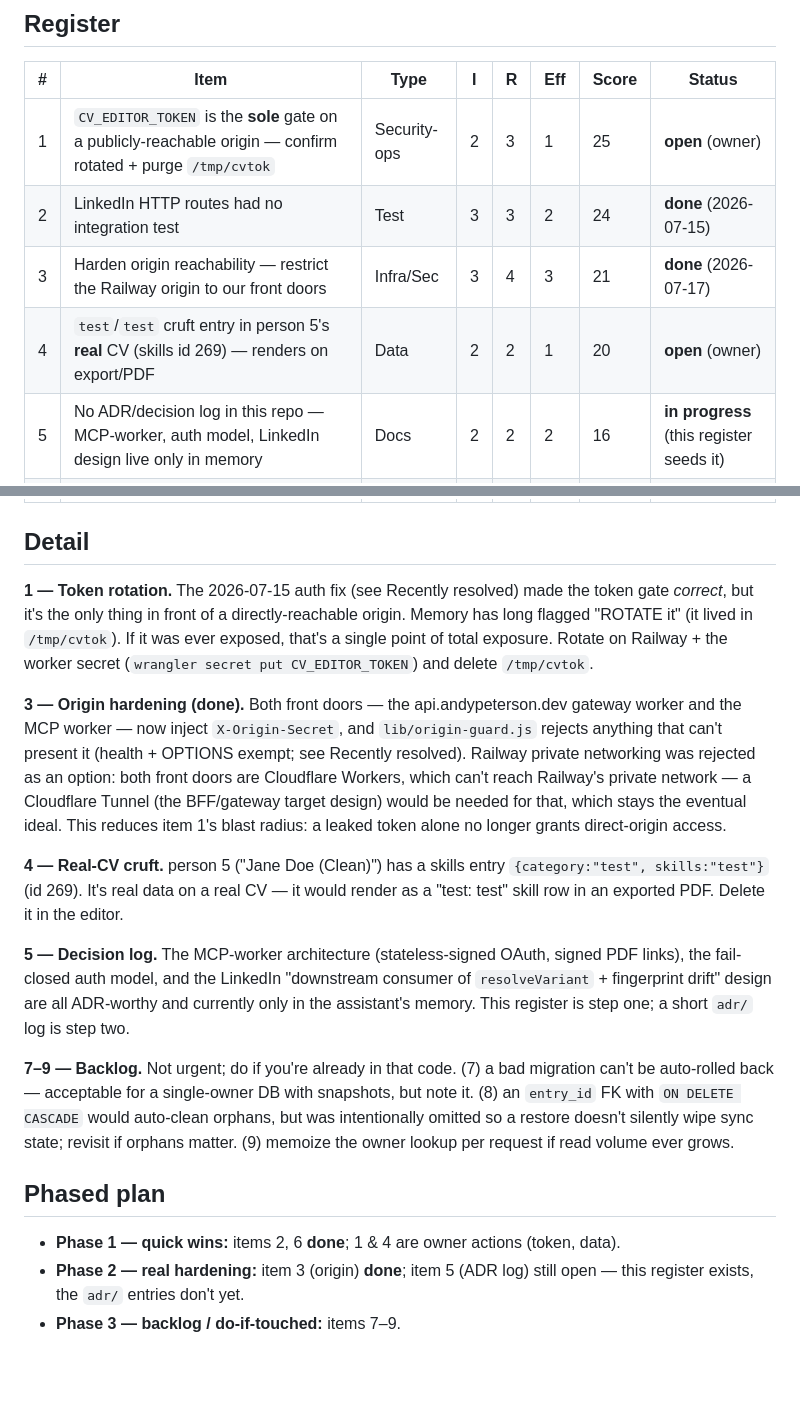
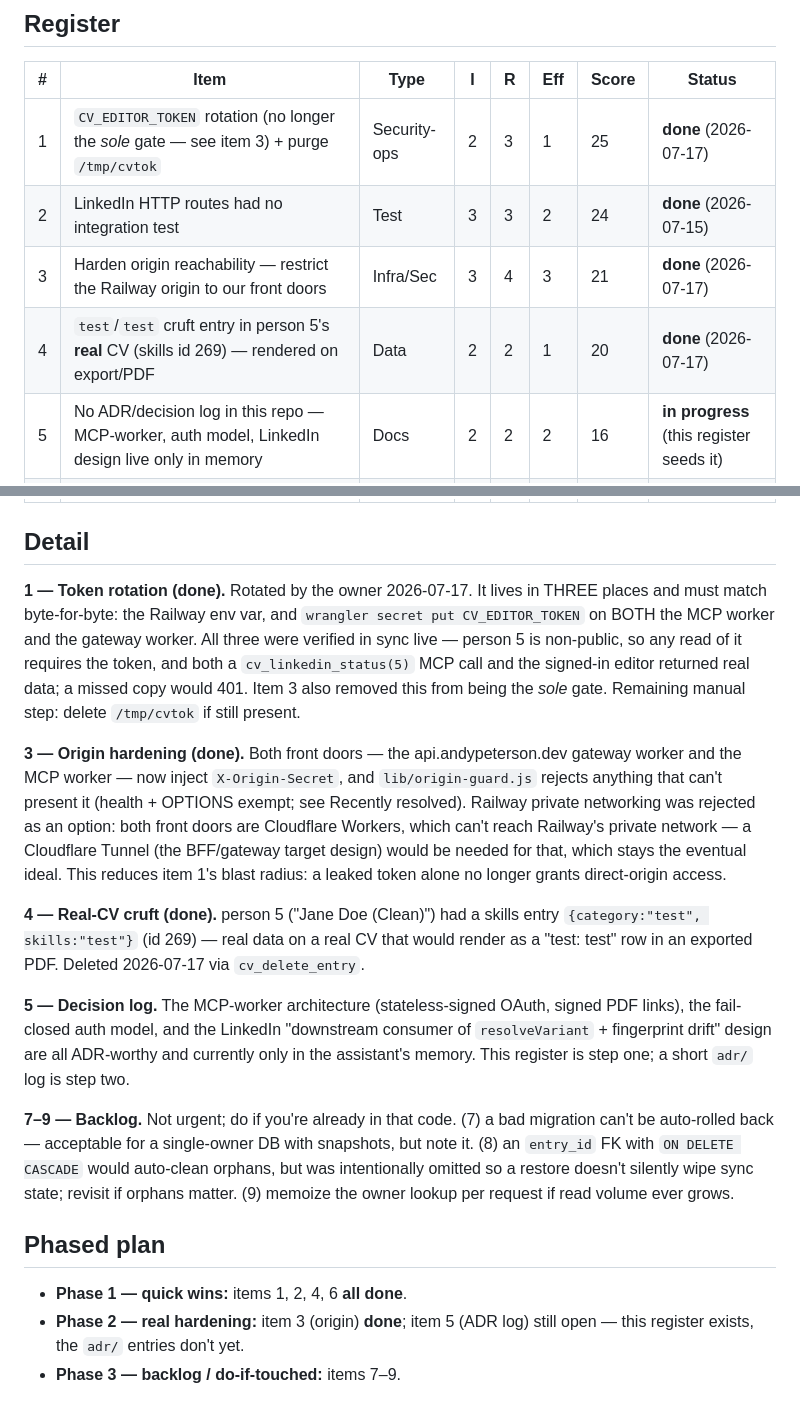
Before and after one commit to andypeterson2/cv, a Markdown page: docs/decisions/tech-debt-register.md, 2 parts joined by grey strips. Rendered like a GitHub page; blank space fills up the shorter version.

Commit message:
docs(tech-debt): close items 1 (token rotation) and 4 (real-CV cruft)
Phase 1 is now fully closed; only item 5 (the ADR log) remains from Phase 2.

- 1: owner rotated CV_EDITOR_TOKEN; all three copies (Railway + both worker secrets)
  verified in sync live — a gated read of person 5 succeeds via both the MCP worker
  and the signed-in editor, which a missed copy would 401.
- 4: deleted the test/test skills entry (id 269) from person 5 via cv_delete_entry.

```diff
--- a/docs/decisions/tech-debt-register.md
+++ b/docs/decisions/tech-debt-register.md
@@ -20,10 +20,10 @@ low-effort fix scores higher). It's a triage aid, not a law.
 
 | # | Item | Type | I | R | Eff | Score | Status |
 |---|------|------|---|---|-----|-------|--------|
-| 1 | `CV_EDITOR_TOKEN` is the **sole** gate on a publicly-reachable origin — confirm rotated + purge `/tmp/cvtok` | Security-ops | 2 | 3 | 1 | 25 | **open** (owner) |
+| 1 | `CV_EDITOR_TOKEN` rotation (no longer the *sole* gate — see item 3) + purge `/tmp/cvtok` | Security-ops | 2 | 3 | 1 | 25 | **done** (2026-07-17) |
 | 2 | LinkedIn HTTP routes had no integration test | Test | 3 | 3 | 2 | 24 | **done** (2026-07-15) |
 | 3 | Harden origin reachability — restrict the Railway origin to our front doors | Infra/Sec | 3 | 4 | 3 | 21 | **done** (2026-07-17) |
-| 4 | `test`/`test` cruft entry in person 5's **real** CV (skills id 269) — renders on export/PDF | Data | 2 | 2 | 1 | 20 | **open** (owner) |
+| 4 | `test`/`test` cruft entry in person 5's **real** CV (skills id 269) — rendered on export/PDF | Data | 2 | 2 | 1 | 20 | **done** (2026-07-17) |
 | 5 | No ADR/decision log in this repo — MCP-worker, auth model, LinkedIn design live only in memory | Docs | 2 | 2 | 2 | 16 | **in progress** (this register seeds it) |
 | 6 | Dead `mcp-server/` husk (source retired; only `node_modules/` left) | Cleanup | 2 | 1 | 1 | 15 | **done** (2026-07-15) |
 | 7 | No down-migrations / rollback path (migrations run forward-only at boot) | Infra | 1 | 2 | 3 | 9 | open (backlog) |
@@ -32,11 +32,13 @@ low-effort fix scores higher). It's a triage aid, not a law.
 
 ## Detail
 
-**1 — Token rotation.** The 2026-07-15 auth fix (see Recently resolved) made the
-token gate *correct*, but it's the only thing in front of a directly-reachable
-origin. Memory has long flagged "ROTATE it" (it lived in `/tmp/cvtok`). If it was
-ever exposed, that's a single point of total exposure. Rotate on Railway + the
-worker secret (`wrangler secret put CV_EDITOR_TOKEN`) and delete `/tmp/cvtok`.
+**1 — Token rotation (done).** Rotated by the owner 2026-07-17. It lives in THREE
+places and must match byte-for-byte: the Railway env var, and `wrangler secret put
+CV_EDITOR_TOKEN` on BOTH the MCP worker and the gateway worker. All three were
+verified in sync live — person 5 is non-public, so any read of it requires the token,
+and both a `cv_linkedin_status(5)` MCP call and the signed-in editor returned real
+data; a missed copy would 401. Item 3 also removed this from being the *sole* gate.
+Remaining manual step: delete `/tmp/cvtok` if still present.
 
 **3 — Origin hardening (done).** Both front doors — the api.andypeterson.dev gateway
 worker and the MCP worker — now inject `X-Origin-Secret`, and `lib/origin-guard.js`
@@ -47,9 +49,9 @@ Cloudflare Workers, which can't reach Railway's private network — a Cloudflare
 ideal. This reduces item 1's blast radius: a leaked token alone no longer grants
 direct-origin access.
 
-**4 — Real-CV cruft.** person 5 ("Jane Doe (Clean)") has a skills entry
-`{category:"test", skills:"test"}` (id 269). It's real data on a real CV — it would
-render as a "test: test" skill row in an exported PDF. Delete it in the editor.
+**4 — Real-CV cruft (done).** person 5 ("Jane Doe (Clean)") had a skills entry
+`{category:"test", skills:"test"}` (id 269) — real data on a real CV that would render
+as a "test: test" row in an exported PDF. Deleted 2026-07-17 via `cv_delete_entry`.
 
 **5 — Decision log.** The MCP-worker architecture (stateless-signed OAuth, signed
 PDF links), the fail-closed auth model, and the LinkedIn "downstream consumer of
@@ -65,7 +67,7 @@ read volume ever grows.
 
 ## Phased plan
 
-- **Phase 1 — quick wins:** items 2, 6 **done**; 1 & 4 are owner actions (token, data).
+- **Phase 1 — quick wins:** items 1, 2, 4, 6 **all done**.
 - **Phase 2 — real hardening:** item 3 (origin) **done**; item 5 (ADR log) still open —
   this register exists, the `adr/` entries don't yet.
 - **Phase 3 — backlog / do-if-touched:** items 7–9.
```
